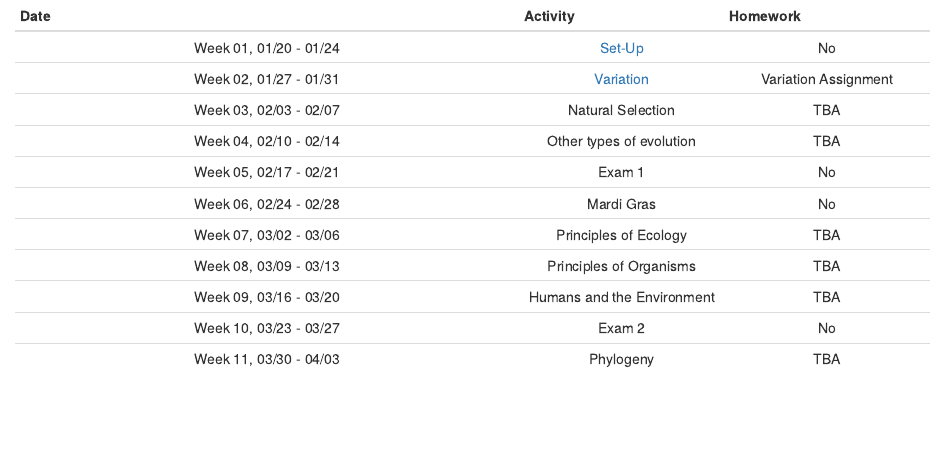
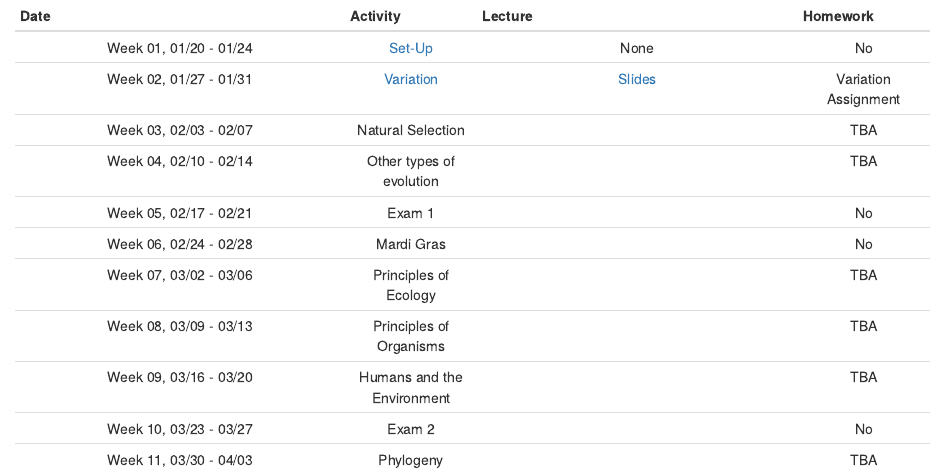
Before and after one commit to Paleantology/GBIO151H, an R Markdown document (README.Rmd): the page in a window 1100 px wide, from its top. Rendered offline with R 4.5, knitr and Pandoc, with nearby package versions.

Commit message:
Add slide llinks

```diff
--- a/README.Rmd
+++ b/README.Rmd
@@ -1,15 +1,15 @@
 
 
- | Date | Activity | Homework |
- |:----------------------:|:--------:|:--------:|
- | Week 01, 01/20 - 01/24 |  [Set-Up](https://paleantology.github.io/GBIO153H/articles/WeekOne/index.html) | No |
- | Week 02, 01/27 - 01/31 | [Variation](https://paleantology.github.io/GBIO153H/articles/WeekTwo/WeekTwo.html) | Variation Assignment |
- | Week 03, 02/03 - 02/07 |  Natural Selection | TBA |
- | Week 04, 02/10 - 02/14 | Other types of evolution | TBA |
- | Week 05, 02/17 - 02/21 | Exam 1 | No |
- | Week 06, 02/24 - 02/28 | Mardi Gras | No |
- | Week 07, 03/02 - 03/06 | Principles of Ecology | TBA |
- | Week 08, 03/09 - 03/13 | Principles of Organisms | TBA |
- | Week 09, 03/16 - 03/20 | Humans and the Environment | TBA |
- | Week 10, 03/23 - 03/27 | Exam 2 | No |
- | Week 11, 03/30 - 04/03 | Phylogeny | TBA |
+ | Date | Activity | Lecture | Homework |
+ |:----------------------:|:--------:|:---------------------:|:--------:|
+ | Week 01, 01/20 - 01/24 |  [Set-Up](https://paleantology.github.io/GBIO153H/articles/WeekOne/index.html) | None | No |
+ | Week 02, 01/27 - 01/31 | [Variation](https://paleantology.github.io/GBIO153H/articles/WeekTwo/WeekTwo.html) | [Slides](https://docs.google.com/presentation/d/13ZDmNT892GzCTZvbCErx3AlQ2B90qsjv0WTf3gRBoQw/edit?usp=sharing) | Variation Assignment |
+ | Week 03, 02/03 - 02/07 |  Natural Selection | | TBA |
+ | Week 04, 02/10 - 02/14 | Other types of evolution | | TBA |
+ | Week 05, 02/17 - 02/21 | Exam 1 | | No |
+ | Week 06, 02/24 - 02/28 | Mardi Gras | | No |
+ | Week 07, 03/02 - 03/06 | Principles of Ecology | | TBA |
+ | Week 08, 03/09 - 03/13 | Principles of Organisms | | TBA |
+ | Week 09, 03/16 - 03/20 | Humans and the Environment | | TBA |
+ | Week 10, 03/23 - 03/27 | Exam 2 | | No |
+ | Week 11, 03/30 - 04/03 | Phylogeny | | TBA |
```
Also changed, not shown: README.Rmd (12 more changed lines), 1 other file.
